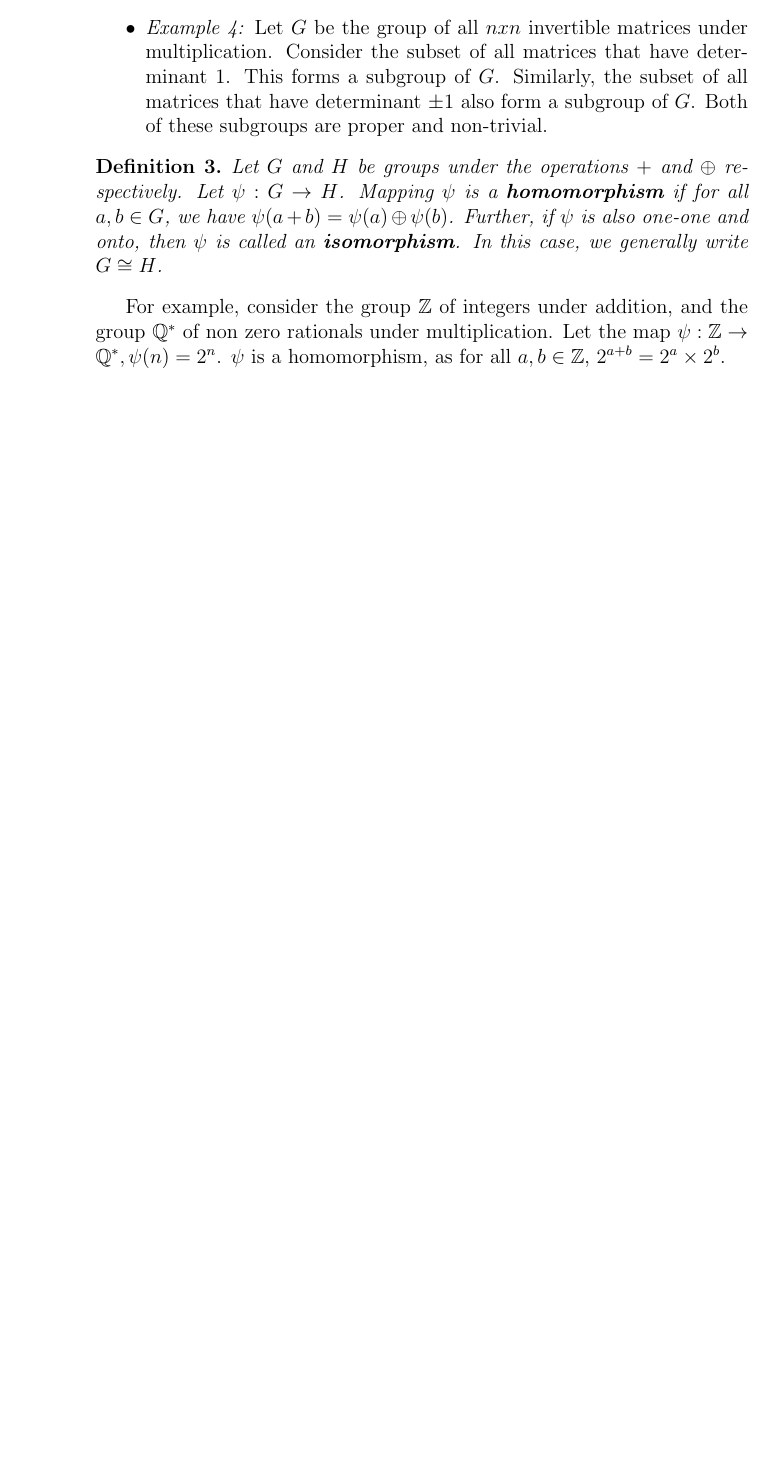
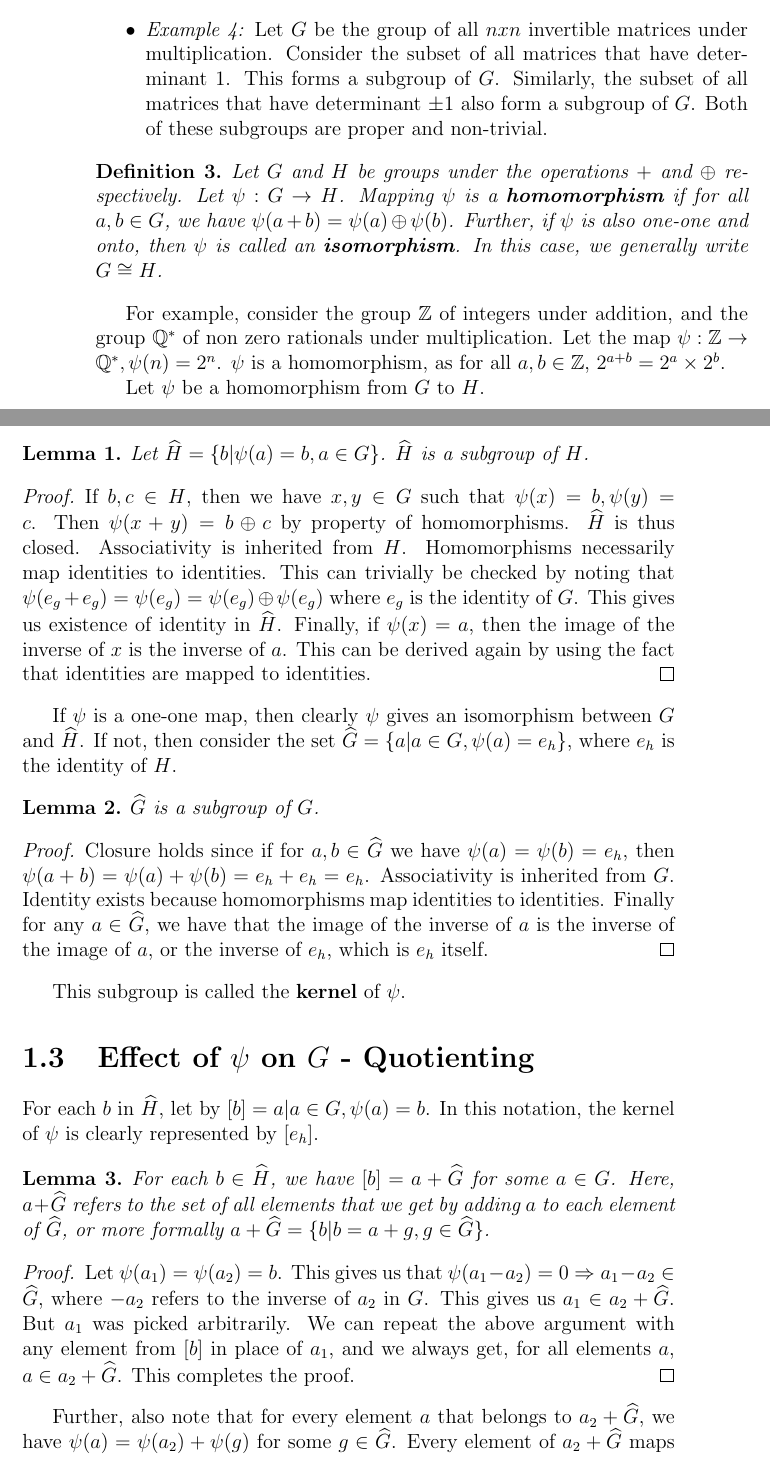
Before and after one commit to abhibhav14/CS_203_Notes, a LaTeX thesis (main/book.tex, which reads chapters/groups.tex): part of page 8 of 11 before the commit and two parts of pages 8 and 9 of 13 after it, the two joined at a grey line, cut so that both start at the same text, the shorter picture padded with empty space. Compiled offline with pdfLaTeX.

Commit message:
Finished upto First Isomorphism Theorem

```diff
--- a/chapters/groups.tex
+++ b/chapters/groups.tex
@@ -93,3 +93,53 @@ Some examples of subgroups are:
 For example, consider the group $\mathbb{Z}$ of integers under addition, and the group $\mathbb{Q}^{*}$ of non zero rationals under multiplication.
 Let the map $\psi: \mathbb{Z} \rightarrow \mathbb{Q}^{*}, \psi(n) = 2^{n}$.
 $\psi$ is a homomorphism, as for all $a, b \in \mathbb{Z}$, $2^{a+b} = 2^{a} \times 2^{b}$.
+\par
+Let $\psi$ be a homomorphism from $G$ to $H$.
+\begin{lemma} \label{lem:imagesubgroup}
+  Let $\widehat{H} = \{b | \psi(a) = b, a \in G\}$.
+  $\widehat{H}$ is a subgroup of $H$.
+\end{lemma}
+\begin{proof}
+  If $b, c \in H$, then we have $x, y \in G$ such that $\psi(x) = b, \psi(y) = c$.
+  Then $\psi( x + y) = b \oplus c$ by property of homomorphisms.
+  $\widehat{H}$ is thus closed.
+  Associativity is inherited from $H$.
+  Homomorphisms necessarily map identities to identities.
+  This can trivially be checked by noting that $\psi(e_{g} + e_{g}) = \psi(e_{g}) = \psi(e_{g}) \oplus \psi(e_{g})$ where $e_{g}$ is the identity of $G$.
+  This gives us existence of identity in $\widehat{H}$.
+  Finally, if $\psi(x) = a$, then the image of the inverse of $x$ is the inverse of $a$.
+  This can be derived again by using the fact that identities are mapped to identities.
+\end{proof}
+
+If $\psi$ is a one-one map, then clearly $\psi$ gives an isomorphism between $G$ and $\widehat{H}$.
+If not, then consider the set $\widehat{G} = \{a | a \in G, \psi(a) = e_{h} \}$, where $e_{h}$ is the identity of $H$.
+\begin{lemma} \label{lem:kernelsubgroup}
+  $\widehat{G}$ is a subgroup of $G$.
+\end{lemma}
+\begin{proof}
+  Closure holds since if for $a, b \in \widehat{G}$ we have $\psi(a) = \psi(b) = e_{h}$, then $\psi(a + b) = \psi(a) + \psi(b) = e_{h} + e_{h} = e_{h}$.
+  Associativity is inherited from $G$.
+  Identity exists because homomorphisms map identities to identities.
+  Finally for any $a \in \widehat{G}$, we have that the image of the inverse of $a$ is the inverse of the image of $a$, or the inverse of $e_{h}$, which is $e_{h}$ itself.
+\end{proof}
+This subgroup is called the \textbf{kernel} of $\psi$.
+\section{Effect of $\psi$ on $G$ - Quotienting}
+For each $b$ in $\widehat{H}$, let by $[b] = {a|a \in G, \psi(a) = b}$.
+In this notation, the kernel of $\psi$ is clearly represented by $[e_{h}]$.
+\begin{lemma} \label{lem:partition}
+  For each $b \in \widehat{H}$, we have $[b] = a + \widehat{G}$ for some $a \in G$.
+  Here, $a + \widehat{G}$ refers to the set of all elements that we get by adding $a$ to each element of $\widehat{G}$, or more formally $a + \widehat{G} = \{b|b=a+g, g \in \widehat{G} \}$.
+\end{lemma}
+\begin{proof}
+  Let $\psi(a_{1}) = \psi(a_{2}) = b$.
+  This gives us that $\psi(a_{1} - a_{2}) = 0 \Rightarrow a_{1} - a_{2} \in \widehat{G}$, where $-a_{2}$ refers to the inverse of $a_{2}$ in $G$.
+  This gives us $a_{1} \in a_{2} + \widehat{G}$.
+  But $a_{1}$ was picked arbitrarily.
+  We can repeat the above argument with any element from $[b]$ in place of $a_{1}$, and we always get, for all elements $a$, $a \in a_{2} + \widehat{G}$.
+  This completes the proof.
+\end{proof}
+Further, also note that for every element $a$ that belongs to $a_{2} + \widehat{G}$, we have $\psi(a) = \psi(a_{2}) + \psi(g)$ for some $g \in \widehat{G}$.
+Every element of $a_{2} + \widehat{G}$ maps to $b$ under $\psi$.
+Thus, the elements of $G$ are partitioned, and each can be recognized by an element of $\widehat{H}$ (for every element $b \in \widehat{H}$, the corresponding partition is $[b]$) or by a single element of each partition (implicitely adding $G$ will give the whole class).
+The above gives us an equivalence relationship, with $a_{1} R a_{2} \Leftrightarrow \psi(a_{1}) = \psi(a_{2})$.
+\par
--- a/main/book.tex
+++ b/main/book.tex
@@ -3,6 +3,7 @@
 \usepackage{amsfonts}
 \usepackage{amsmath}
 \usepackage{amsthm}
+\usepackage{amssymb}
 \newtheorem{theorem}{Theorem}
 \newtheorem{lemma}{Lemma}
 \newtheorem{definition}{Definition}
```
Also changed, not shown: chapters/book.pdf (deleted), main/book.pdf, chapters/groups.tex (25 more changed lines), 6 other files.
